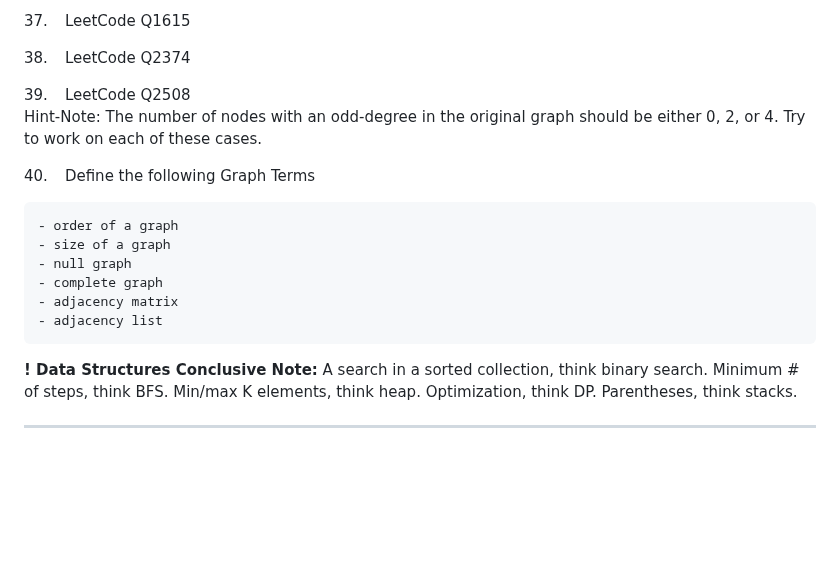
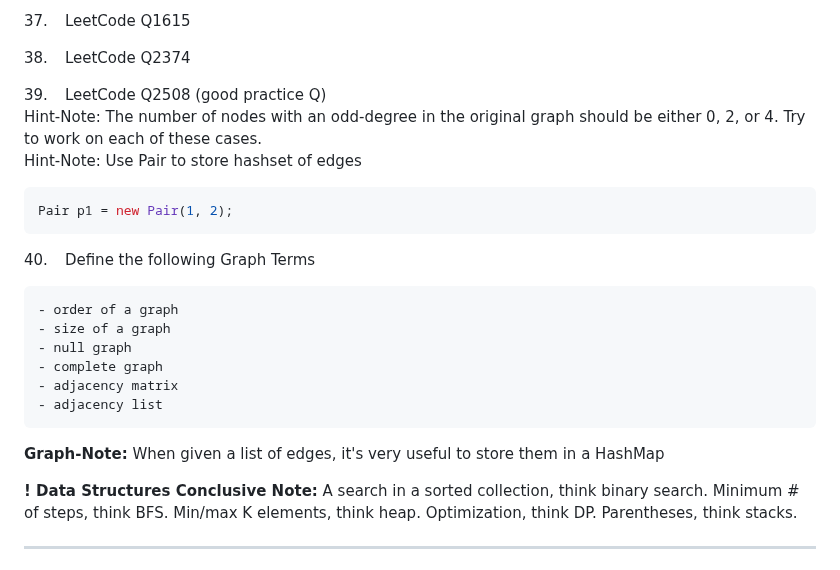
Before and after one commit to kannikakabilar/Kannika-Notas, a Markdown page: Checkpoint/README.md, the part around the change. Rendered like a GitHub page; blank space fills up the shorter version.

````diff
--- a/Checkpoint/README.md
+++ b/Checkpoint/README.md
@@ -281,8 +281,13 @@ ___________________________________________
 
 38\. &ensp; LeetCode Q2374
 
-39\. &ensp; LeetCode Q2508
+39\. &ensp; LeetCode Q2508 (good practice Q)
 <br>Hint-Note: The number of nodes with an odd-degree in the original graph should be either 0, 2, or 4. Try to work on each of these cases.
+<br>Hint-Note: Use Pair to store hashset of edges
+
+```java
+Pair p1 = new Pair(1, 2);
+```
 
 40\. &ensp; Define the following Graph Terms
 
@@ -292,6 +297,8 @@ ___________________________________________
     - complete graph
     - adjacency matrix
     - adjacency list
+
+**Graph-Note:** When given a list of edges, it's very useful to store them in a HashMap
 
 **! Data Structures Conclusive Note:** A search in a sorted collection, think binary search. Minimum # of steps, think BFS. Min/max K elements, think heap. Optimization, think DP. Parentheses, think stacks.
 
````
